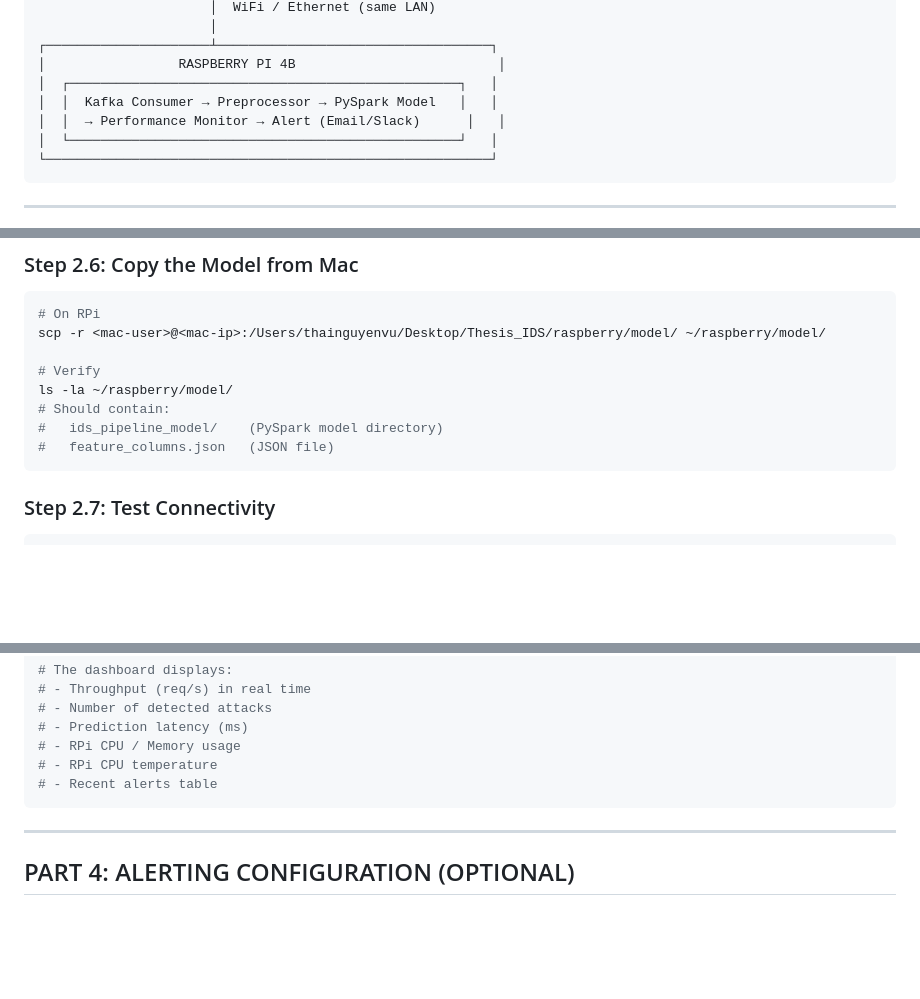
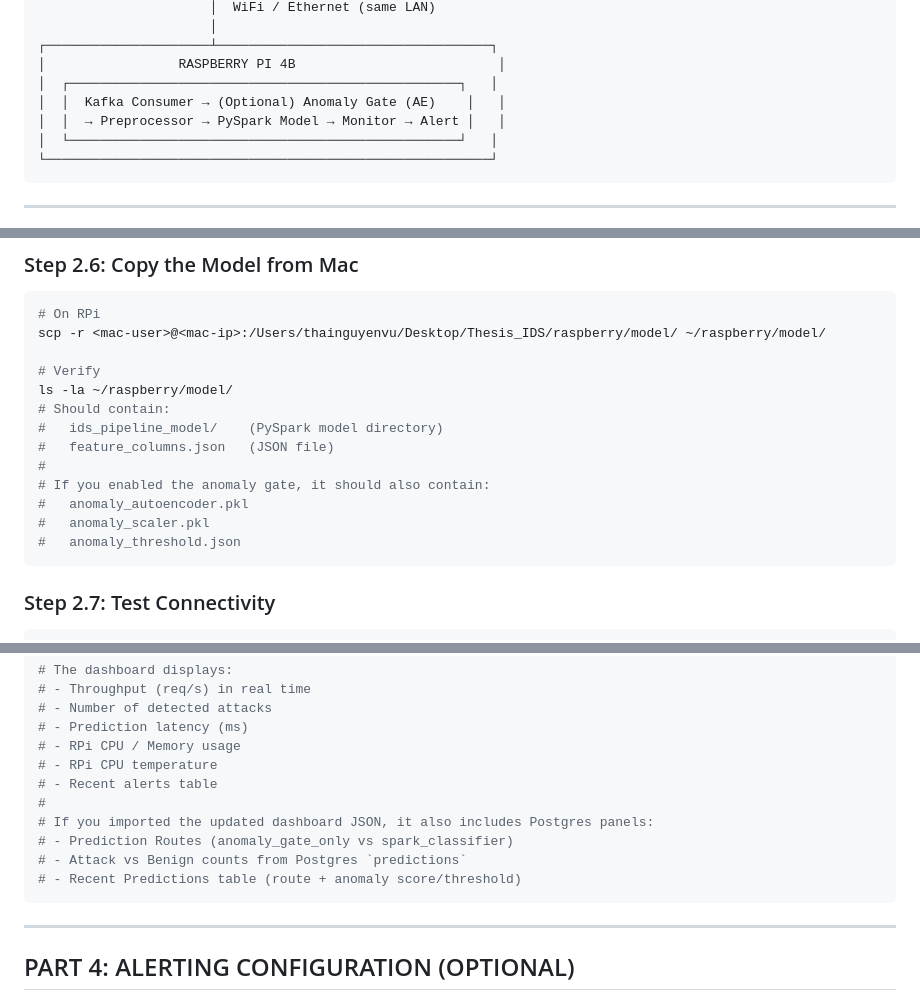
Before and after one commit to vuthainguyen1602/Thesis_IDS, a Markdown page: raspberry/README.md, 3 parts joined by grey strips. Rendered like a GitHub page; blank space fills up the shorter version.

````diff
--- a/raspberry/README.md
+++ b/raspberry/README.md
@@ -35,8 +35,8 @@ If you are already familiar with the setup, use these commands in order:
 ┌─────────────────────┴───────────────────────────────────┐
 │                 RASPBERRY PI 4B                          │
 │  ┌──────────────────────────────────────────────────┐   │
-│  │  Kafka Consumer → Preprocessor → PySpark Model   │   │
-│  │  → Performance Monitor → Alert (Email/Slack)      │   │
+│  │  Kafka Consumer → (Optional) Anomaly Gate (AE)    │   │
+│  │  → Preprocessor → PySpark Model → Monitor → Alert │   │
 │  └──────────────────────────────────────────────────┘   │
 └─────────────────────────────────────────────────────────┘
 ```
@@ -186,6 +207,11 @@ ls -la ~/raspberry/model/
 # Should contain:
 #   ids_pipeline_model/    (PySpark model directory)
 #   feature_columns.json   (JSON file)
+#
+# If you enabled the anomaly gate, it should also contain:
+#   anomaly_autoencoder.pkl
+#   anomaly_scaler.pkl
+#   anomaly_threshold.json
 ```
 
 ### Step 2.7: Test Connectivity
@@ -282,6 +323,11 @@ open http://localhost:3000
 # - RPi CPU / Memory usage
 # - RPi CPU temperature
 # - Recent alerts table
+#
+# If you imported the updated dashboard JSON, it also includes Postgres panels:
+# - Prediction Routes (anomaly_gate_only vs spark_classifier)
+# - Attack vs Benign counts from Postgres `predictions`
+# - Recent Predictions table (route + anomaly score/threshold)
 ```
 
 ---
````
Also changed, not shown: other parts of raspberry/README.md (+48 -0 lines), README.md (+18 -13 lines), RUN_GUIDE.md (+4 -2 lines).
